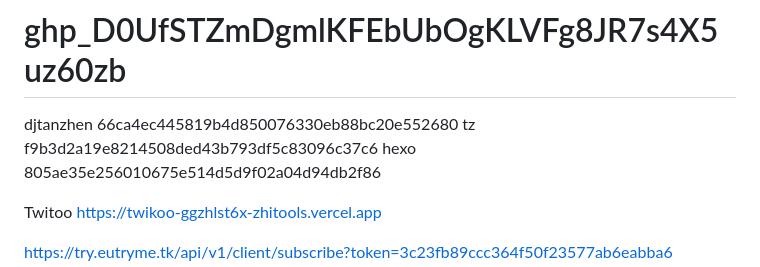
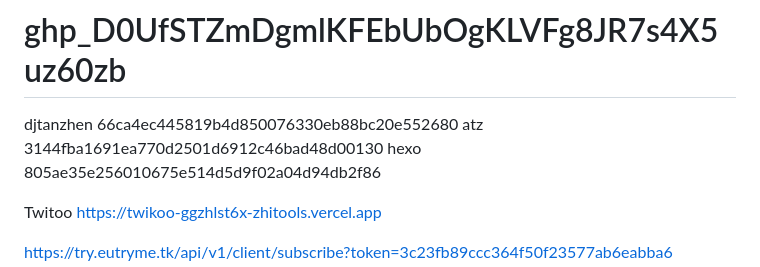
Before and after one commit to ZHITOOLS/back, a Markdown page: README.md, the part around the change. Drawn GitHub-style.

```diff
--- a/README.md
+++ b/README.md
@@ -1,8 +1,8 @@
 # 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0zb
 djtanzhen
 66ca4ec445819b4d850076330eb88bc20e552680
-tz
-f9b3d2a19e8214508ded43b793df5c83096c37c6
+atz
+3144fba1691ea770d2501d6912c46bad48d00130
 hexo
 805ae35e256010675e514d5d9f02a04d94db2f86
 
```
